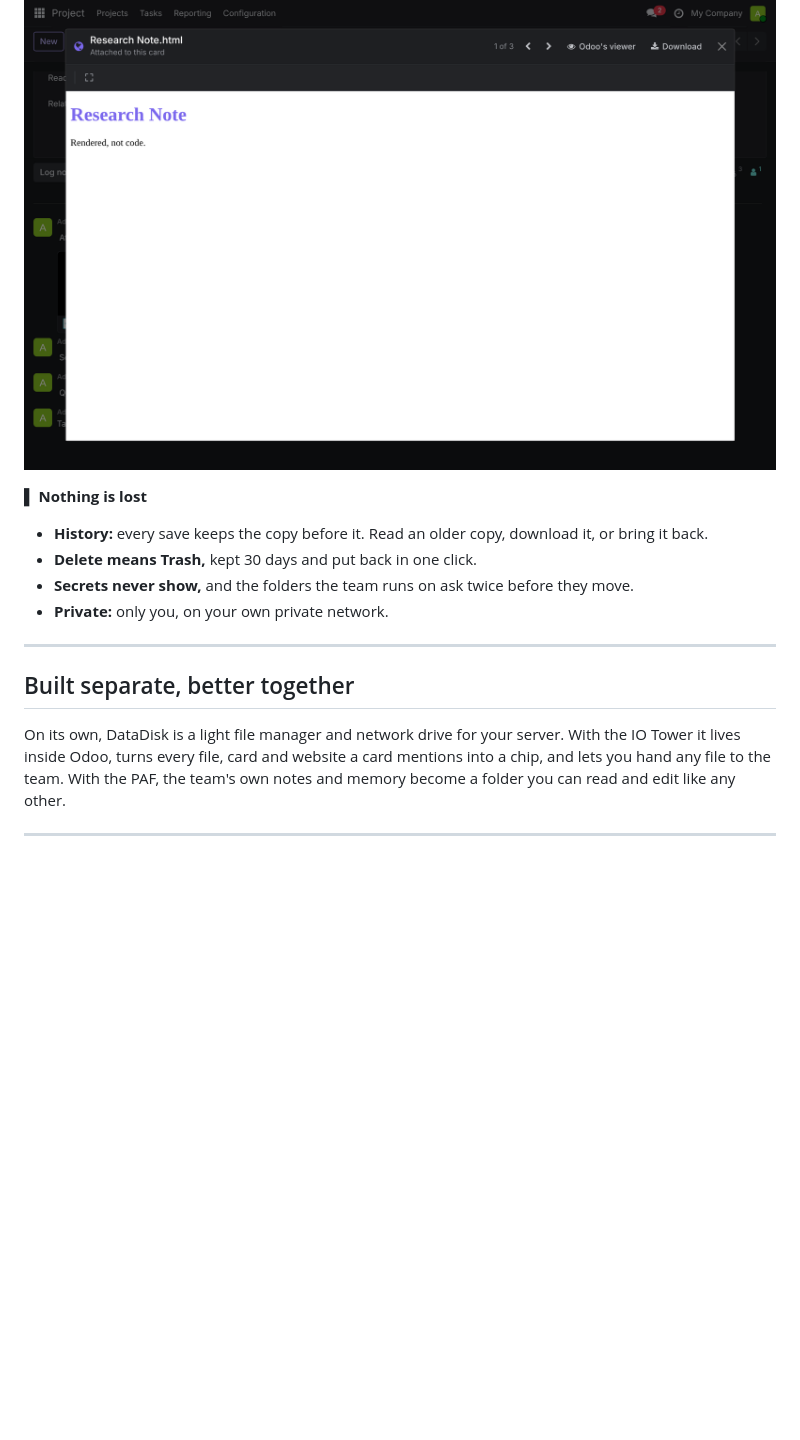
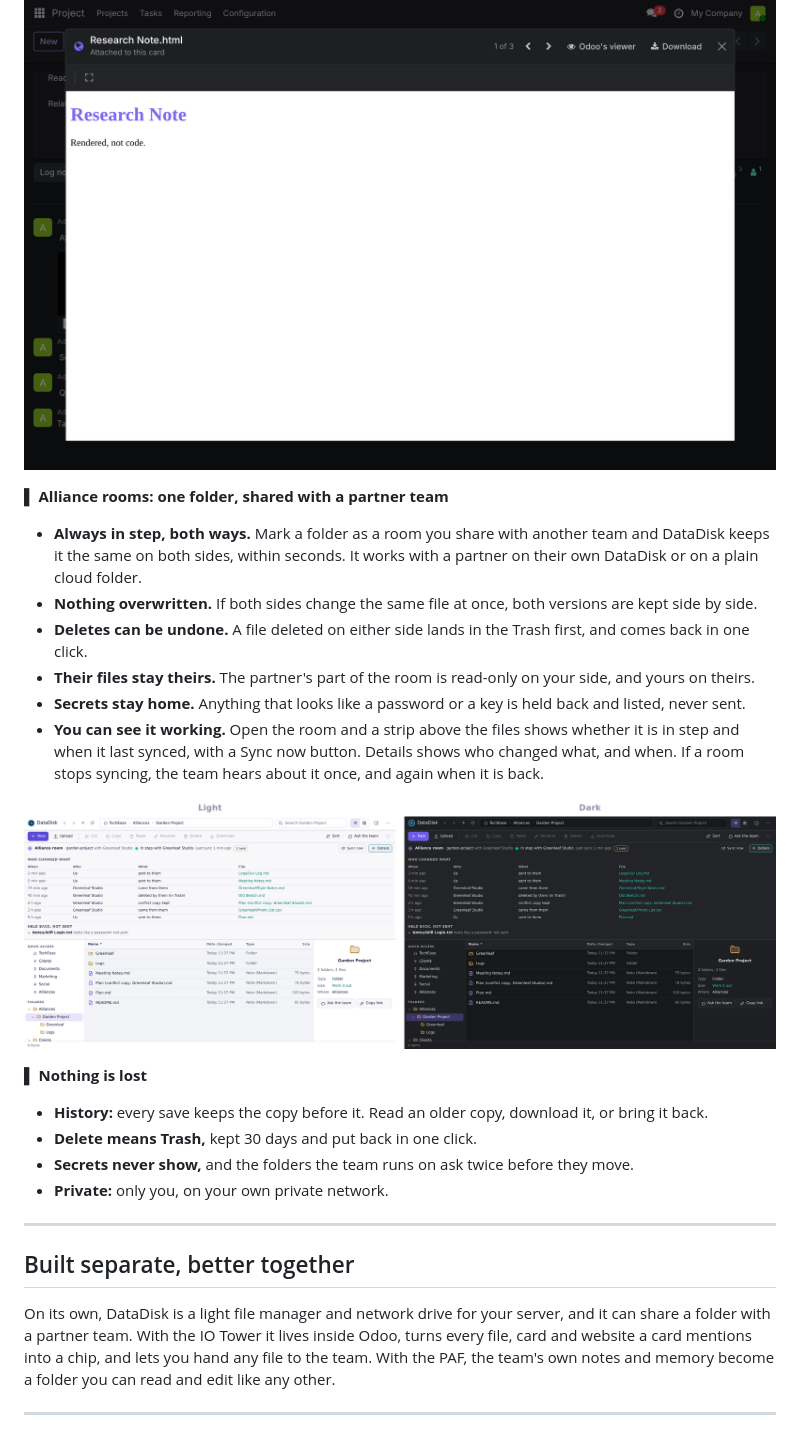
Before and after one commit to RobertAtParallax/the-grid, a Markdown page: projects/datadisk.md, the part around the change. Rendered like a GitHub page; pictures changed too: assets/datadisk/room-side-by-side.png (added); blank space fills up the shorter version.

Commit message:
Add alliance rooms to the DataDisk page
A shared folder with a partner team stays in step both ways, keeps both copies on a clash, can undo deletes,
keeps the partner's files read-only and holds secrets back. Light, Dark and side-by-side screenshots of the
room strip and Details from a sample room. Card 895.

Co-Authored-By: Claude Opus 5.5 <noreply@anthropic.com>

```diff
--- a/projects/datadisk.md
+++ b/projects/datadisk.md
@@ -121,6 +121,19 @@ a card mentions is one click away, without leaving the card.
 
 ![An attached web page shown as a page, not as code](../assets/datadisk/attachment.png)
 
+**▌ Alliance rooms: one folder, shared with a partner team**
+- **Always in step, both ways.** Mark a folder as a room you share with another team and DataDisk keeps it the same
+  on both sides, within seconds. It works with a partner on their own DataDisk or on a plain cloud folder.
+- **Nothing overwritten.** If both sides change the same file at once, both versions are kept side by side.
+- **Deletes can be undone.** A file deleted on either side lands in the Trash first, and comes back in one click.
+- **Their files stay theirs.** The partner's part of the room is read-only on your side, and yours on theirs.
+- **Secrets stay home.** Anything that looks like a password or a key is held back and listed, never sent.
+- **You can see it working.** Open the room and a strip above the files shows whether it is in step and when it
+  last synced, with a Sync now button. Details shows who changed what, and when. If a room stops syncing, the team
+  hears about it once, and again when it is back.
+
+![An alliance room: the strip above the files and Details with who changed what, in Light and Dark](../assets/datadisk/room-side-by-side.png)
+
 **▌ Nothing is lost**
 - **History:** every save keeps the copy before it. Read an older copy, download it, or bring it back.
 - **Delete means Trash,** kept 30 days and put back in one click.
@@ -131,7 +144,8 @@ a card mentions is one click away, without leaving the card.
 
 ## Built separate, better together
 
-On its own, DataDisk is a light file manager and network drive for your server. With the IO Tower it lives inside
+On its own, DataDisk is a light file manager and network drive for your server, and it can share a folder with a
+partner team. With the IO Tower it lives inside
 Odoo, turns every file, card and website a card mentions into a chip, and lets you hand any file to the team. With
 the PAF, the team's own notes and memory become a folder you can read and edit like any other.
 
```
Also changed, not shown: CHANGELOG.md (+3 -0 lines), assets/datadisk/room-dark.png (added), assets/datadisk/room-light.png (added).
